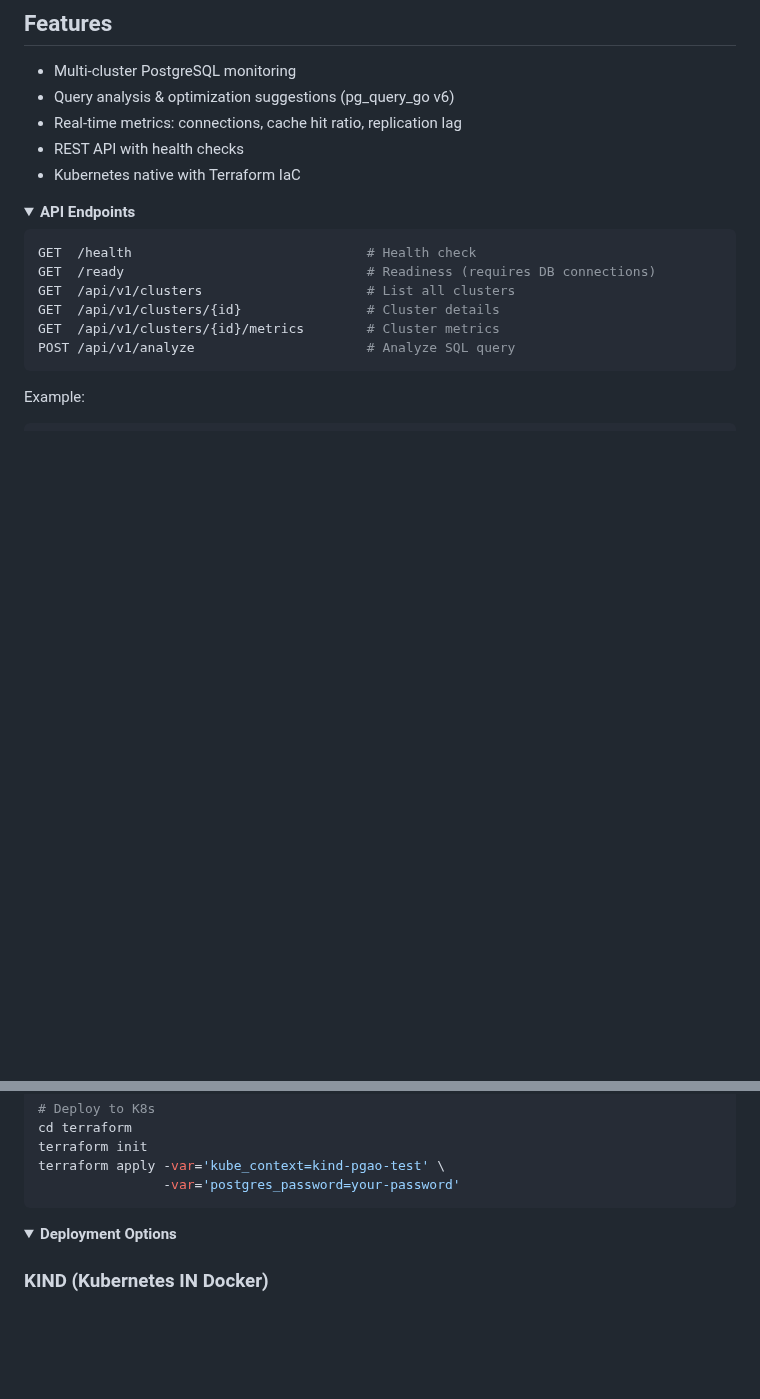
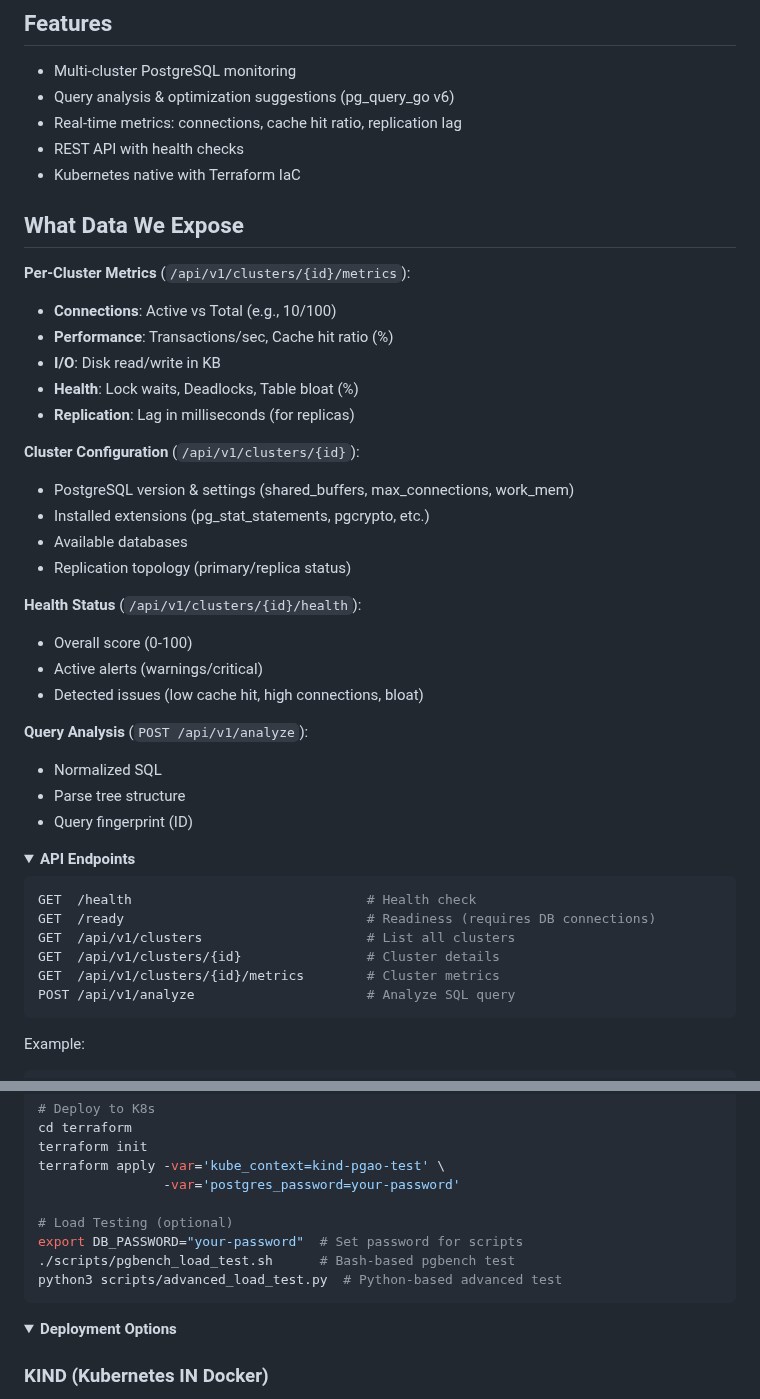
Before and after one commit to zvdy/pgao, a Markdown page: README.md, 2 parts joined by grey strips. Drawn GitHub-style; folded sections open; blank space fills up the shorter version.

Commit message:
docs: Update README to include detailed metrics and health status for PostgreSQL clusters

````diff
--- a/README.md
+++ b/README.md
@@ -30,6 +30,31 @@ curl http://localhost:8080/api/v1/clusters | jq
 - Real-time metrics: connections, cache hit ratio, replication lag
 - REST API with health checks
 - Kubernetes native with Terraform IaC
+
+## What Data We Expose
+
+**Per-Cluster Metrics** (`/api/v1/clusters/{id}/metrics`):
+- **Connections**: Active vs Total (e.g., 10/100)
+- **Performance**: Transactions/sec, Cache hit ratio (%)
+- **I/O**: Disk read/write in KB
+- **Health**: Lock waits, Deadlocks, Table bloat (%)
+- **Replication**: Lag in milliseconds (for replicas)
+
+**Cluster Configuration** (`/api/v1/clusters/{id}`):
+- PostgreSQL version & settings (shared_buffers, max_connections, work_mem)
+- Installed extensions (pg_stat_statements, pgcrypto, etc.)
+- Available databases
+- Replication topology (primary/replica status)
+
+**Health Status** (`/api/v1/clusters/{id}/health`):
+- Overall score (0-100)
+- Active alerts (warnings/critical)
+- Detected issues (low cache hit, high connections, bloat)
+
+**Query Analysis** (`POST /api/v1/analyze`):
+- Normalized SQL
+- Parse tree structure
+- Query fingerprint (ID)
 
 <details>
 <summary><b>API Endpoints</b></summary>
@@ -92,6 +117,11 @@ cd terraform
 terraform init
 terraform apply -var='kube_context=kind-pgao-test' \
                 -var='postgres_password=your-password'
+
+# Load Testing (optional)
+export DB_PASSWORD="your-password"  # Set password for scripts
+./scripts/pgbench_load_test.sh      # Bash-based pgbench test
+python3 scripts/advanced_load_test.py  # Python-based advanced test
 ```
 </details>
 
````
